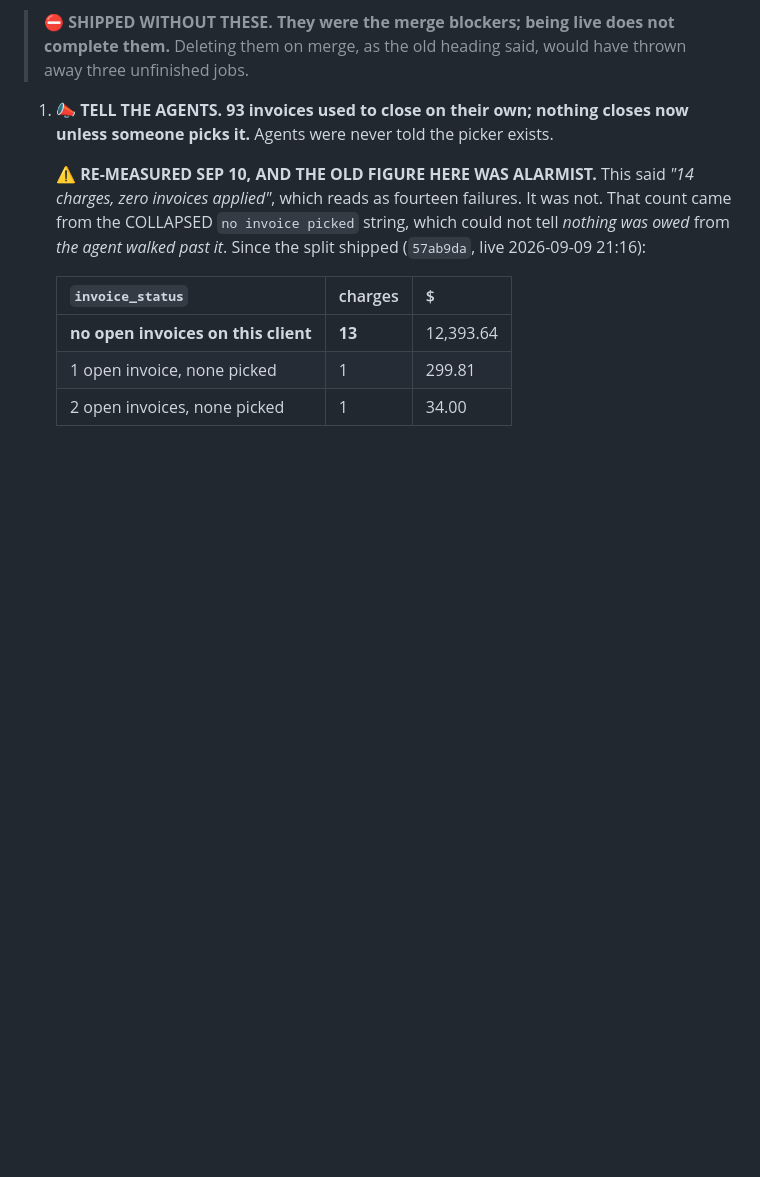
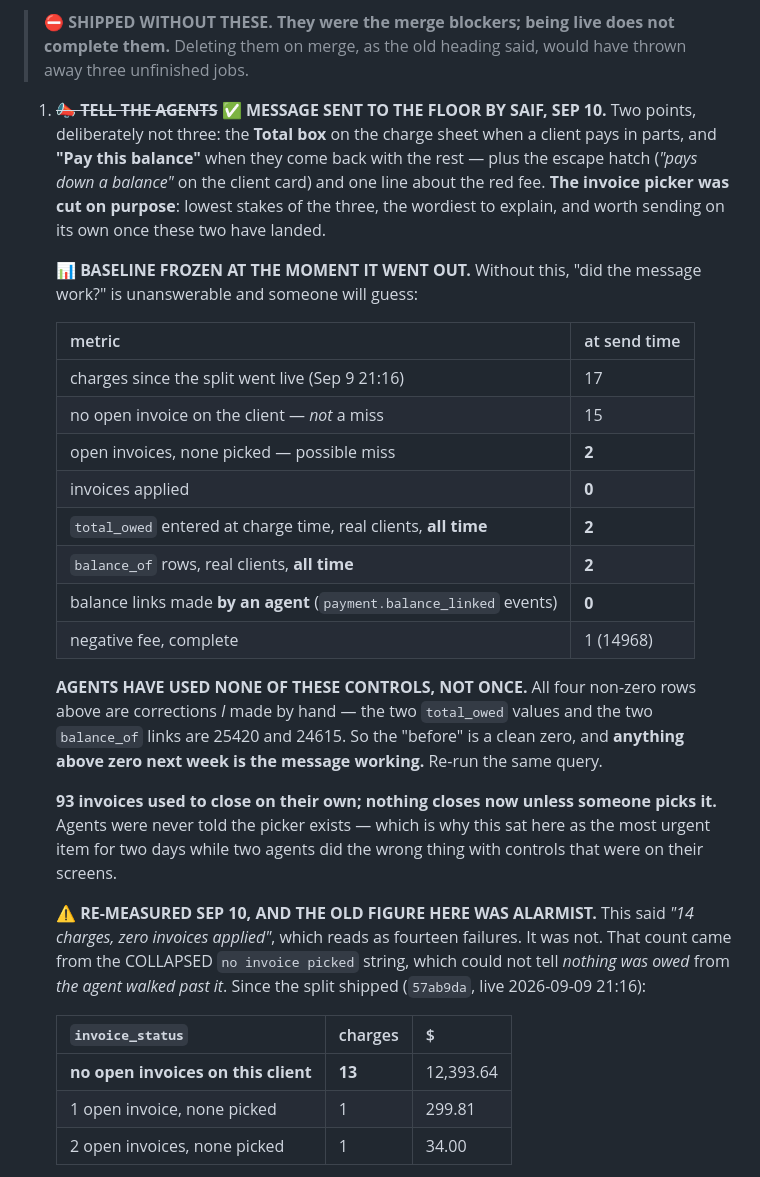
Before and after one commit to speedyinsadmin-alt/speedy-website, a Markdown page: claude/MASTER.md, the part around the change. Drawn GitHub-style; blank space fills up the shorter version.

Commit message:
MASTER.md: the floor message is sent, with the baseline frozen
Item 1 has been the most urgent thing in this file for two days. Saif sent
the message to the agents today: the Total box when a client pays in parts,
"Pay this balance" when they come back with the rest, the escape hatch on
the client card, and one line about the red fee. The invoice picker was cut
deliberately - lowest stakes of the three, wordiest to explain, worth
sending on its own later.

Baseline frozen at the moment it went out, because otherwise "did the
message work?" is unanswerable and someone will guess. The striking number:
agents have used NONE of these controls, not once. total_owed has been
entered at charge time exactly twice in the whole real ledger and
balance_of set exactly twice - and all four are corrections I made by hand
on 25420 and 24615. Agent-made balance links: zero.

So the before is a clean zero and anything above it next week is the
message working. The same query is recorded to re-run.

Co-Authored-By: Claude Opus 5 <noreply@anthropic.com>

```diff
--- a/claude/MASTER.md
+++ b/claude/MASTER.md
@@ -1155,8 +1155,36 @@ note RENDERS untruncated — read one in CMS to close that off.
 > complete them.** Deleting them on merge, as the old heading said, would have thrown
 > away three unfinished jobs.
 
-1. **📣 TELL THE AGENTS.** **93 invoices used to close on their own; nothing closes now
-   unless someone picks it.** Agents were never told the picker exists.
+1. ~~**📣 TELL THE AGENTS**~~ **✅ MESSAGE SENT TO THE FLOOR BY SAIF, SEP 10.** Two
+   points, deliberately not three: the **Total box** on the charge sheet when a client
+   pays in parts, and **"Pay this balance"** when they come back with the rest — plus
+   the escape hatch (*"pays down a balance"* on the client card) and one line about the
+   red fee. **The invoice picker was cut on purpose**: lowest stakes of the three, the
+   wordiest to explain, and worth sending on its own once these two have landed.
+
+   **📊 BASELINE FROZEN AT THE MOMENT IT WENT OUT.** Without this, "did the message
+   work?" is unanswerable and someone will guess:
+
+   | metric | at send time |
+   |---|---|
+   | charges since the split went live (Sep 9 21:16) | 17 |
+   | no open invoice on the client — *not* a miss | 15 |
+   | open invoices, none picked — possible miss | **2** |
+   | invoices applied | **0** |
+   | `total_owed` entered at charge time, real clients, **all time** | **2** |
+   | `balance_of` rows, real clients, **all time** | **2** |
+   | balance links made **by an agent** (`payment.balance_linked` events) | **0** |
+   | negative fee, complete | 1 (14968) |
+
+   **AGENTS HAVE USED NONE OF THESE CONTROLS, NOT ONCE.** All four non-zero rows above
+   are corrections *I* made by hand — the two `total_owed` values and the two
+   `balance_of` links are 25420 and 24615. So the "before" is a clean zero, and
+   **anything above zero next week is the message working.** Re-run the same query.
+
+   **93 invoices used to close on their own; nothing closes now unless someone picks
+   it.** Agents were never told the picker exists — which is why this sat here as the
+   most urgent item for two days while two agents did the wrong thing with controls
+   that were on their screens.
 
    **⚠️ RE-MEASURED SEP 10, AND THE OLD FIGURE HERE WAS ALARMIST.** This said *"14
    charges, zero invoices applied"*, which reads as fourteen failures. It was not. That
```
